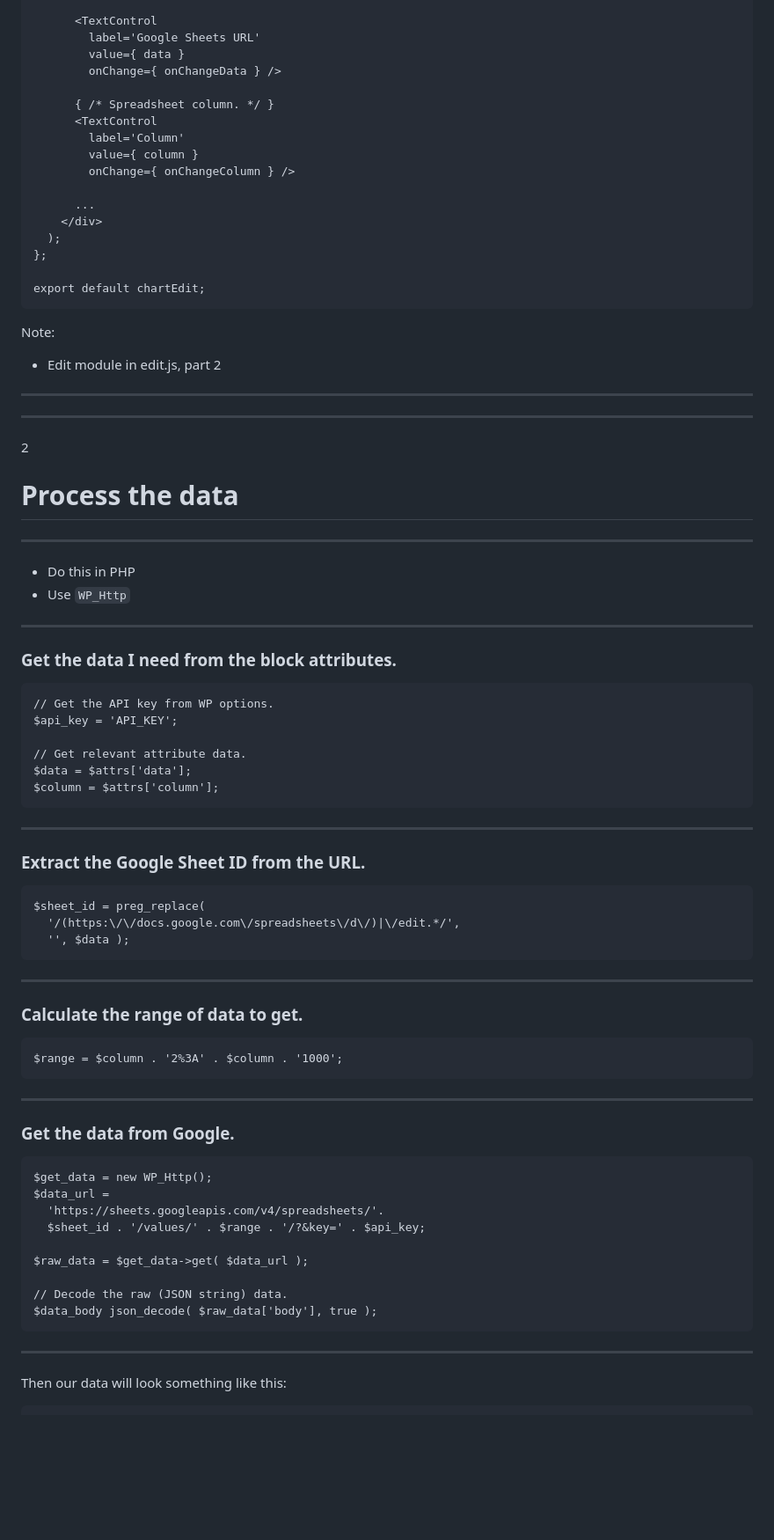
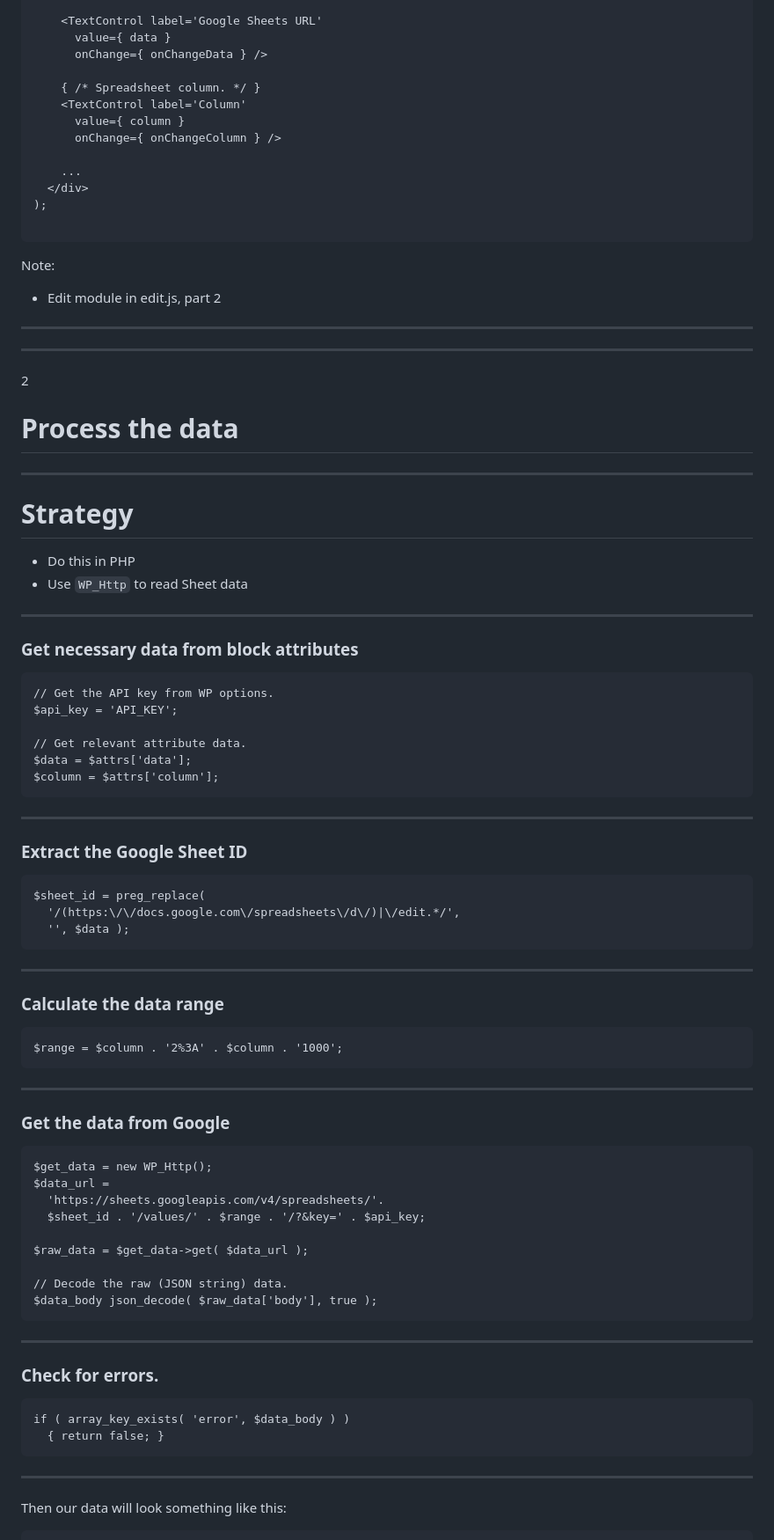
Before and after one commit to That-Dev-Girl-Sites/talks.jhalabi.com, a Markdown page: svg-in-wordpress/slides.md, the part around one of its changes. Shown at 88% size. GitHub-like rendering; blank space fills up the shorter version.

````diff
--- a/svg-in-wordpress/slides.md
+++ b/svg-in-wordpress/slides.md
@@ -174,21 +172,17 @@ Note:
 
-      <TextControl
-        label='Google Sheets URL'
-        value={ data }
-        onChange={ onChangeData } />
+    <TextControl label='Google Sheets URL'
+      value={ data }
+      onChange={ onChangeData } />
 
-      { /* Spreadsheet column. */ }
-      <TextControl
-        label='Column'
-        value={ column }
-        onChange={ onChangeColumn } />
+    { /* Spreadsheet column. */ }
+    <TextControl label='Column'
+      value={ column }
+      onChange={ onChangeColumn } />
 
-      ...
-    </div>
-  );
-};
+    ...
+  </div>
+);
 
-export default chartEdit;
 ```
 
 Note:
@@ -209,14 +203,16 @@ Note:
 
 ---
 
+# Strategy
+
 * Do this in PHP
-* Use `WP_Http`
+* Use `WP_Http` to read Sheet data
 
 ---
 
 <!-- .slide: data-background="var(--black)" -->
 
-### Get the data I need from the block attributes.
+### Get necessary data from block attributes
 
 ```
 // Get the API key from WP options.
@@ -231,7 +227,7 @@ $column = $attrs['column'];
 
 <!-- .slide: data-background="var(--black)" -->
 
-### Extract the Google Sheet ID from the URL.
+### Extract the Google Sheet ID
 
 ```
 $sheet_id = preg_replace(
@@ -243,7 +239,7 @@ $sheet_id = preg_replace(
 
 <!-- .slide: data-background="var(--black)" -->
 
-### Calculate the range of data to get.
+### Calculate the data range
 
 ```
 $range = $column . '2%3A' . $column . '1000';
@@ -253,7 +249,7 @@ $range = $column . '2%3A' . $column . '1000';
 
 <!-- .slide: data-background="var(--black)" -->
 
-### Get the data from Google.
+### Get the data from Google
 
 ```
 $get_data = new WP_Http();
@@ -265,6 +261,17 @@ $raw_data = $get_data->get( $data_url );
 
 // Decode the raw (JSON string) data.
 $data_body json_decode( $raw_data['body'], true );
+```
+
+---
+
+<!-- .slide: data-background="var(--black)" -->
+
+### Check for errors.
+
+```
+if ( array_key_exists( 'error', $data_body ) )
+  { return false; }
 ```
 
 ---
````
Also changed, not shown: other parts of svg-in-wordpress/slides.md (+24 -38 lines).
